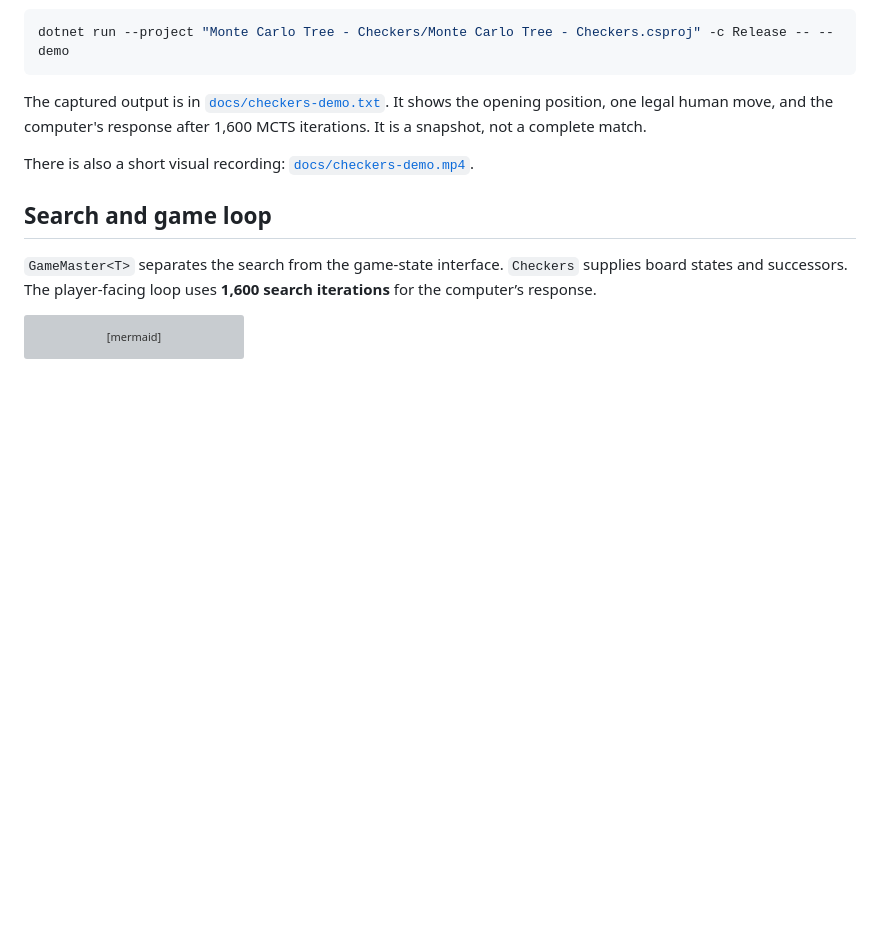
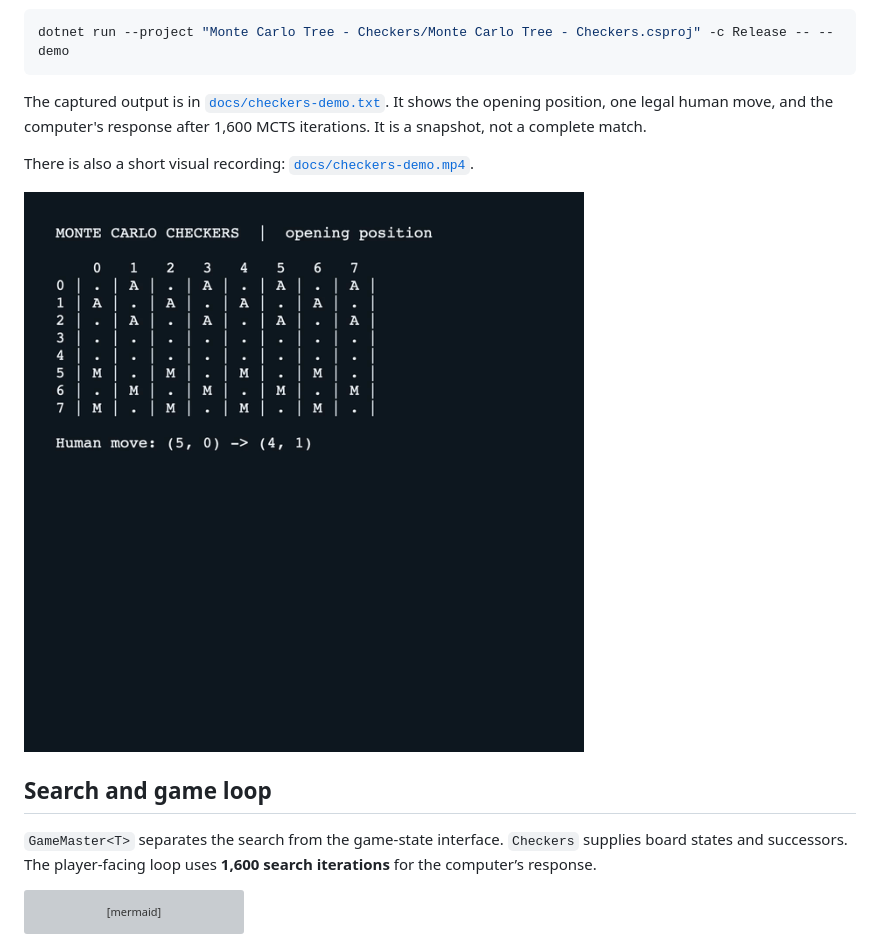
Before and after one commit to DevenMittal/Monte-Carlo-Tree---Checkers, a Markdown page: README.md, the part around the change. Drawn GitHub-style; pictures changed too: docs/checkers-demo.gif (added); blank space fills up the shorter version; grey boxes are pictures that could not be loaded.

Commit message:
Embed checkers demo in README

```diff
--- a/README.md
+++ b/README.md
@@ -13,6 +13,8 @@ dotnet run --project "Monte Carlo Tree - Checkers/Monte Carlo Tree - Checkers.cs
 The captured output is in [`docs/checkers-demo.txt`](docs/checkers-demo.txt). It shows the opening position, one legal human move, and the computer's response after 1,600 MCTS iterations. It is a snapshot, not a complete match.
 
 There is also a short visual recording: [`docs/checkers-demo.mp4`](docs/checkers-demo.mp4).
+
+![Checkers demo](docs/checkers-demo.gif)
 
 ## Search and game loop
 
```
